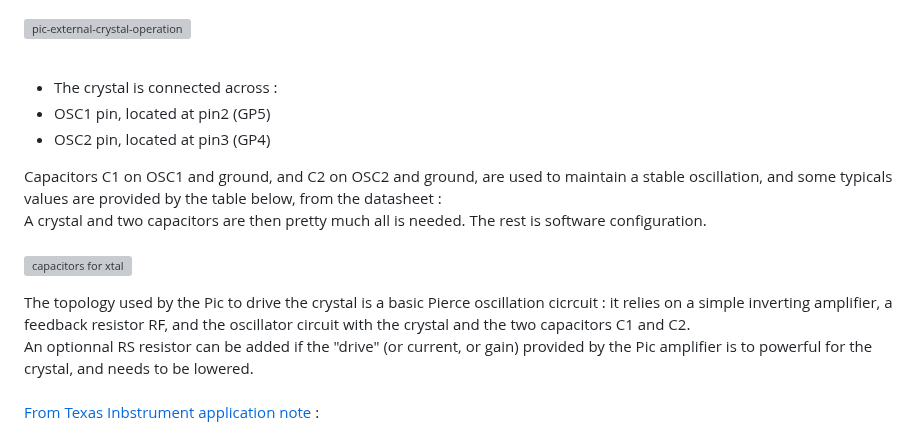
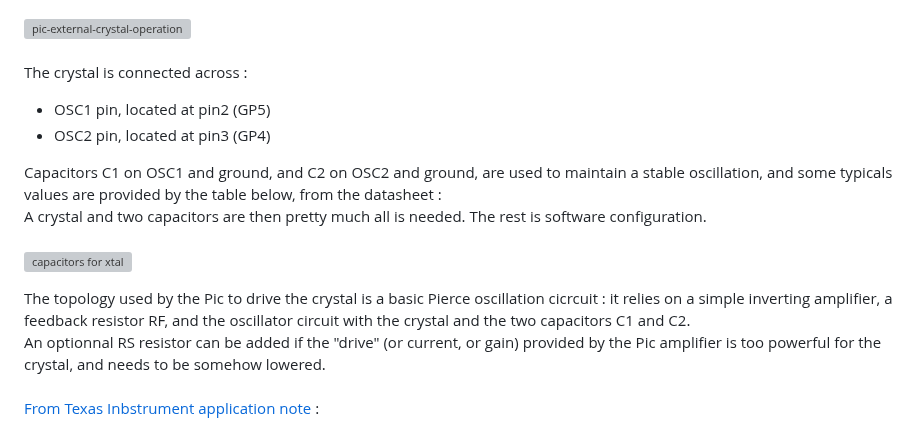
Before and after one commit to dm-cdb/Microchip, a Markdown page: XC8/XC8-Xtal-ext.X/readme.md, the part around the change. Rendered like a GitHub page; grey boxes are pictures that could not be loaded.

```diff
--- a/XC8/XC8-Xtal-ext.X/readme.md
+++ b/XC8/XC8-Xtal-ext.X/readme.md
@@ -17,7 +17,7 @@ Below is a schematic of a typical external quartz connections to a 12F683 taken
 ![pic-external-crystal-operation](https://github.com/user-attachments/assets/7f3bb083-f277-457f-afee-b27d381fbccb)
  <br>
 <br>
-- The crystal is connected across :<br>
+The crystal is connected across :<br>
  - OSC1 pin, located at pin2 (GP5) <br>
  - OSC2 pin, located at pin3 (GP4) <br>
 
@@ -28,7 +28,7 @@ Below is a schematic of a typical external quartz connections to a 12F683 taken
   <br>
 
   The topology used by the Pic to drive the crystal is a basic Pierce oscillation cicrcuit : it relies on a simple inverting amplifier, a feedback resistor RF, and the oscillator circuit with the crystal and the two capacitors C1 and C2.<br>
-  An optionnal RS resistor can be added if the "drive" (or current, or gain) provided by the Pic amplifier is to powerful for the crystal, and needs to be lowered.<br>
+  An optionnal RS resistor can be added if the "drive" (or current, or gain) provided by the Pic amplifier is too powerful for the crystal, and needs to be somehow lowered.<br>
   <br>
  <a href="https://www.ti.com/lit/an/szza043/szza043.pdf?ts=1728842789584"> From Texas Inbstrument application note</a> :<br>
 
```
